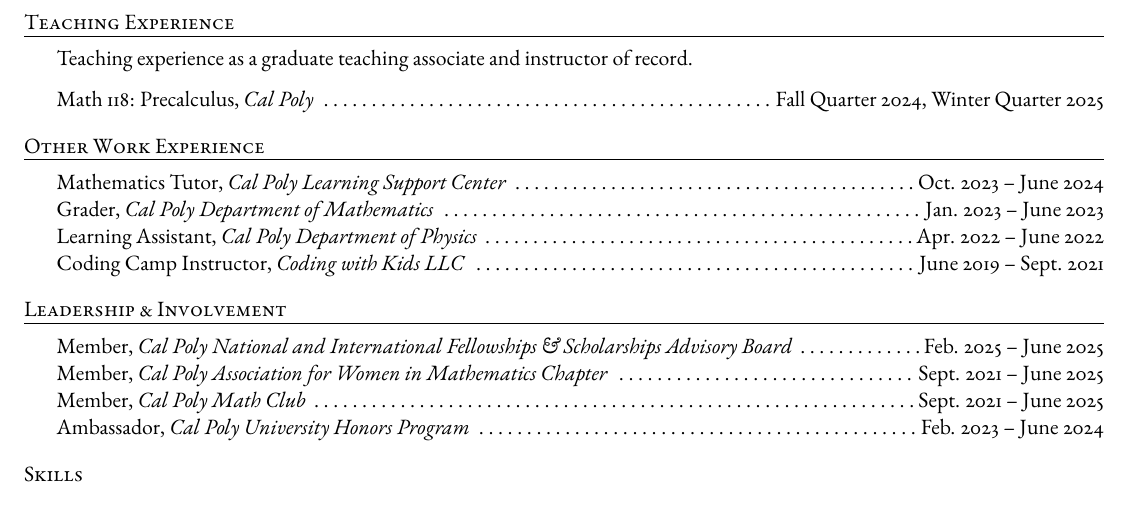
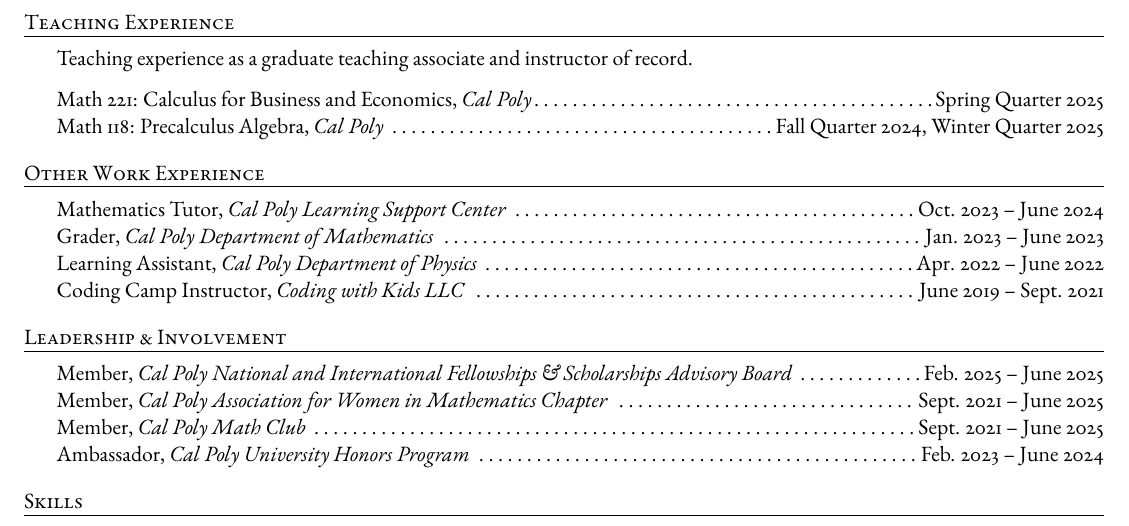
Before and after one commit to madeleinegoertz/madeleinegoertz.github.io, a LaTeX CV (assets/cv/mgoertz-cv-web.tex): part of page 2 of 2, cut so that both start at the same text, the shorter picture padded with empty space. Compiled offline with pdfLaTeX.

Commit message:
update cv with teaching

```diff
--- a/assets/cv/mgoertz-cv-web.tex
+++ b/assets/cv/mgoertz-cv-web.tex
@@ -142,7 +142,8 @@
 \begin{rSection}{Teaching Experience}
 	Teaching experience as a graduate teaching associate and instructor of record.
 
-	Math 118: Precalculus, \textit{Cal Poly} \dotfill Fall Quarter 2024, Winter Quarter 2025
+	Math 221: Calculus for Business and Economics, \textit{Cal Poly}\dotfill Spring Quarter 2025 \\
+	Math 118: Precalculus Algebra, \textit{Cal Poly} \dotfill Fall Quarter 2024, Winter Quarter 2025
 \end{rSection}
 
 \begin{rSection}{Other Work Experience}
```
Also changed, not shown: assets/cv/mgoertz-cv-web.pdf, 1 other file.
